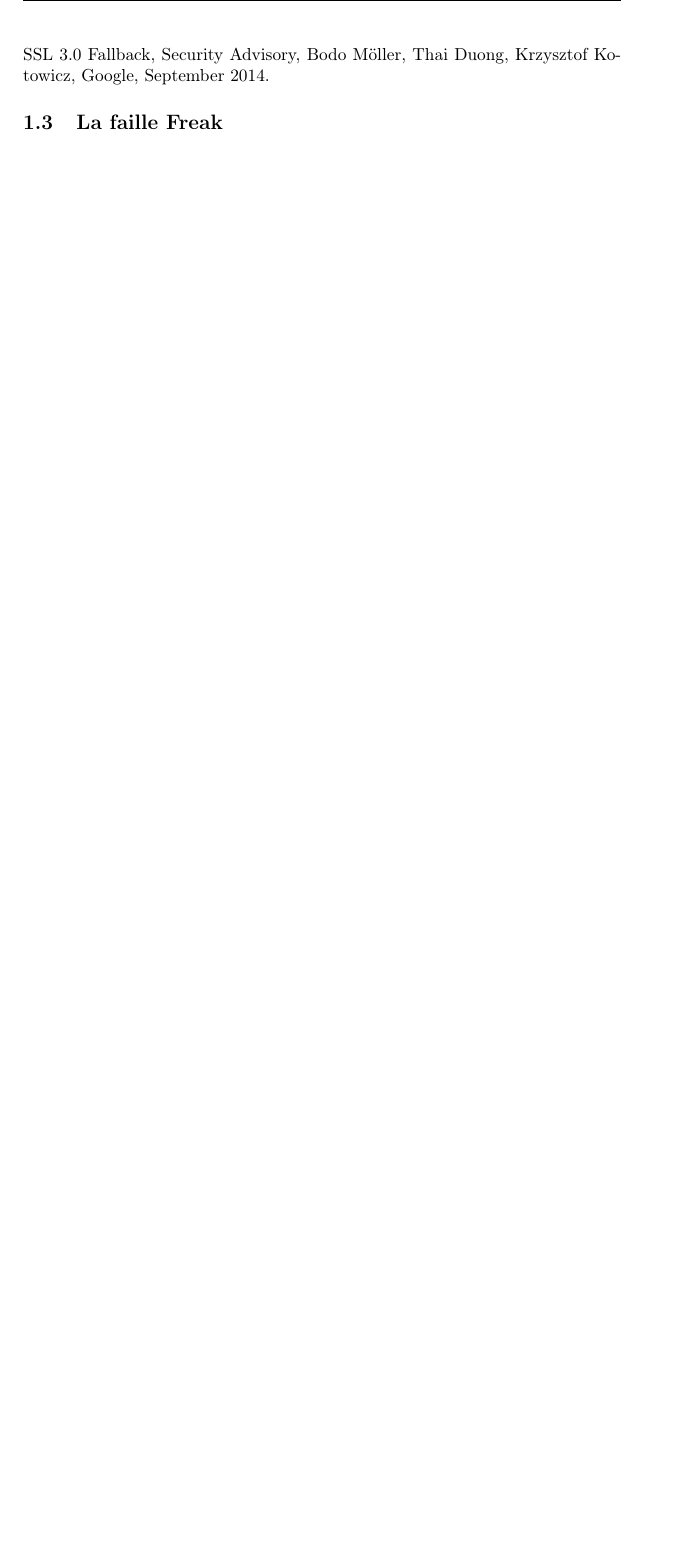
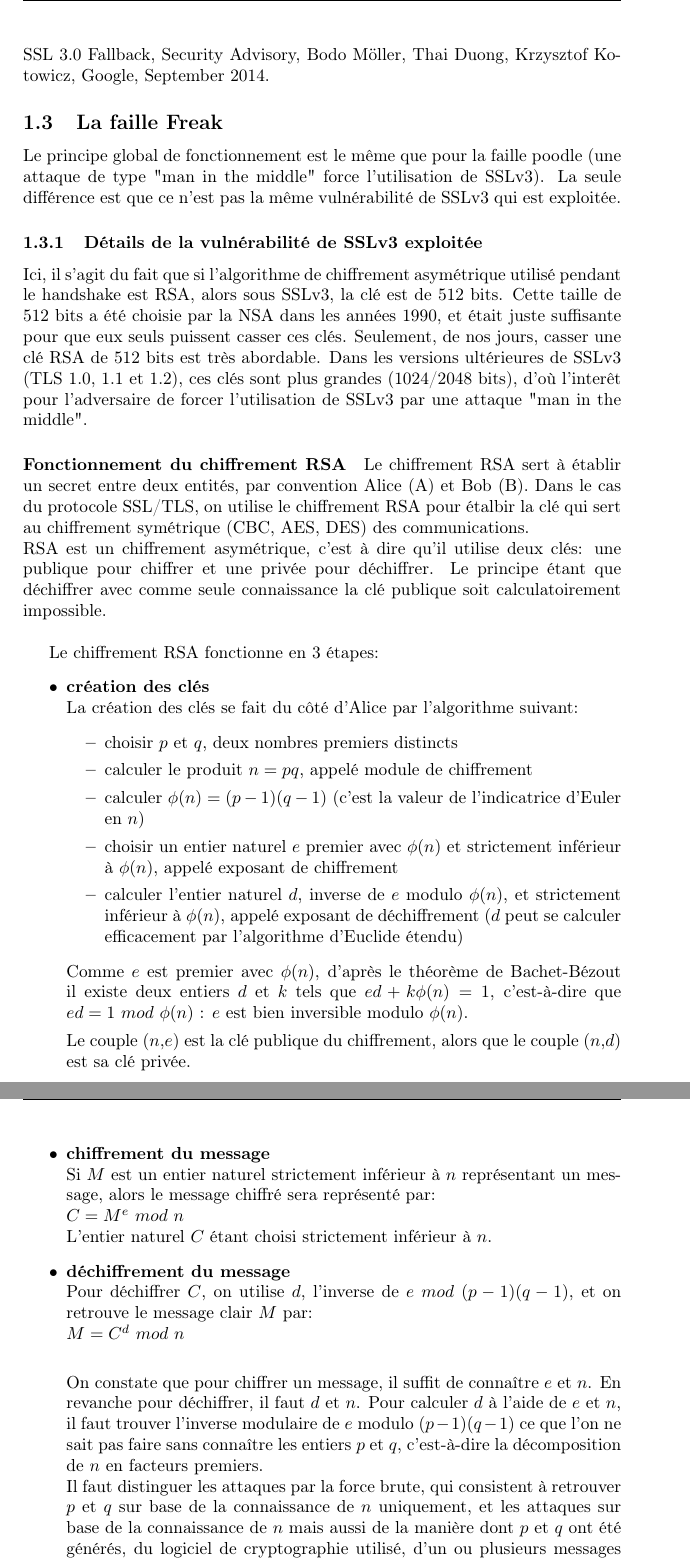
Before and after one commit to mpaillassa/secu_rapport, a LaTeX document (main.tex, which reads fonctionnement.tex): part of page 10 of 10 before the commit and two parts of pages 10 and 11 of 12 after it, the two joined at a grey line, cut so that both start at the same text, the shorter picture padded with empty space. Compiled offline with pdfLaTeX.

```diff
--- a/fonctionnement.tex
+++ b/fonctionnement.tex
@@ -139,3 +141,46 @@
 
 
 \subsection{La faille Freak}
+
+Le principe global de fonctionnement est le m\^eme que pour la faille poodle (une attaque de type "man in the middle" force l'utilisation de SSLv3). La seule différence est que ce n'est pas la m\^eme vulnérabilité de SSLv3 qui est exploitée.
+
+\subsubsection{Détails de la vulnérabilité de SSLv3 exploitée}
+
+Ici, il s'agit du fait que si l'algorithme de chiffrement asymétrique utilisé pendant le handshake est RSA, alors sous SSLv3, la clé est de 512 bits. Cette taille de 512 bits a été choisie par la NSA dans les années 1990, et était juste suffisante pour que eux seuls puissent casser ces clés. Seulement, de nos jours, casser une clé RSA de 512 bits est très abordable. Dans les versions ultérieures de SSLv3 (TLS 1.0, 1.1 et 1.2), ces clés sont plus grandes (1024/2048 bits), d'où l'inter\^et pour l'adversaire de forcer l'utilisation de SSLv3 par une attaque "man in the middle".
+
+\paragraph{Fonctionnement du chiffrement RSA}
+
+Le chiffrement RSA sert à établir un secret entre deux entités, par convention Alice (A) et Bob (B). Dans le cas du protocole SSL/TLS, on utilise le chiffrement RSA pour étalbir la clé qui sert au chiffrement symétrique (CBC, AES, DES) des communications. \\
+RSA est un chiffrement asymétrique, c'est à dire qu'il utilise deux clés: une publique pour chiffrer et une privée pour déchiffrer. Le principe étant que déchiffrer avec comme seule connaissance la clé publique soit calculatoirement impossible. \\
+
+Le chiffrement RSA fonctionne en 3 étapes:
+\begin{itemize}
+\item \textbf{création des clés} \\
+La création des clés se fait du c\^oté d'Alice par l'algorithme suivant:
+\begin{itemize}
+\item choisir $p$ et $q$, deux nombres premiers distincts
+\item calculer le produit $n = pq$, appelé module de chiffrement
+\item calculer $\phi(n) = (p - 1)(q -1)$ (c'est la valeur de l'indicatrice d'Euler en $n$)
+\item choisir un entier naturel $e$ premier avec $\phi(n)$ et strictement inférieur à  $\phi(n)$, appelé exposant de chiffrement
+\item calculer l'entier naturel $d$, inverse de $e$ modulo  $\phi(n)$, et strictement inférieur à  $\phi(n)$, appelé exposant de déchiffrement ($d$ peut se calculer efficacement par l'algorithme d'Euclide étendu)
+\end{itemize}
+Comme $e$ est premier avec  $\phi(n)$, d'après le théorème de Bachet-Bézout il existe deux entiers $d$ et $k$ tels que $ed + k \phi(n) = 1$, c'est-à-dire que $ed = 1\ mod\ \phi(n)$ : $e$ est bien inversible modulo $\phi(n)$.
+
+Le couple ($n$,$e$) est la clé publique du chiffrement, alors que le couple ($n$,$d$) est sa clé privée.
+
+\item \textbf{chiffrement du message} \\
+Si $M$ est un entier naturel strictement inférieur à $n$ représentant un message, alors le message chiffré sera représenté par: \\
+$C = M^e\ mod\ n$ \\
+L'entier naturel $C$ étant choisi strictement inférieur à $n$.
+
+\item \textbf{déchiffrement du message} \\
+Pour déchiffrer $C$, on utilise $d$, l'inverse de $e\ mod\ (p-1)(q-1)$, et on retrouve le message clair $M$ par: \\
+$M = C^d\ mod\ n$ \\
+
+
+On constate que pour chiffrer un message, il suffit de connaître $e$ et $n$. En revanche pour déchiffrer, il faut $d$ et $n$.
+Pour calculer $d$ à l'aide de $e$ et $n$, il faut trouver l'inverse modulaire de $e$ modulo $(p - 1)(q - 1)$ ce que l'on ne sait pas faire sans connaître les entiers $p$ et $q$, c'est-à-dire la décomposition de $n$ en facteurs premiers. \\
+Il faut distinguer les attaques par la force brute, qui consistent à retrouver $p$ et $q$ sur base de la connaissance de $n$ uniquement, et les attaques sur base de la connaissance de $n$ mais aussi de la manière dont $p$ et $q$ ont été générés, du logiciel de cryptographie utilisé, d'un ou plusieurs messages éventuellement interceptés, etc. \\
+La sécurité de l'algorithme RSA contre les attaques par la force brute repose donc sur le fait que casser RSA de cette manière nécessite la factorisation du nombre $n$ en le produit initial des nombres $p$ et $q$, et qu'avec les algorithmes classiques, le temps que prend cette factorisation croît exponentiellement avec la longueur de la clé.
+
+\end{itemize}
```
Also changed, not shown: introduction.tex (+1 -1 lines), solutions.tex (+30 -0 lines), fonctionnement.tex (8 more changed lines).
